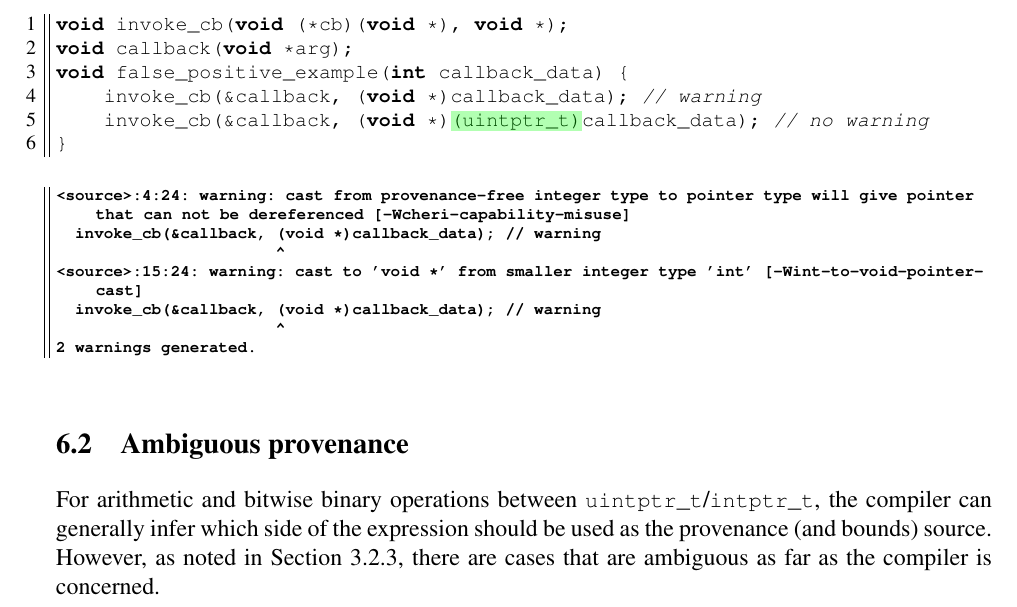
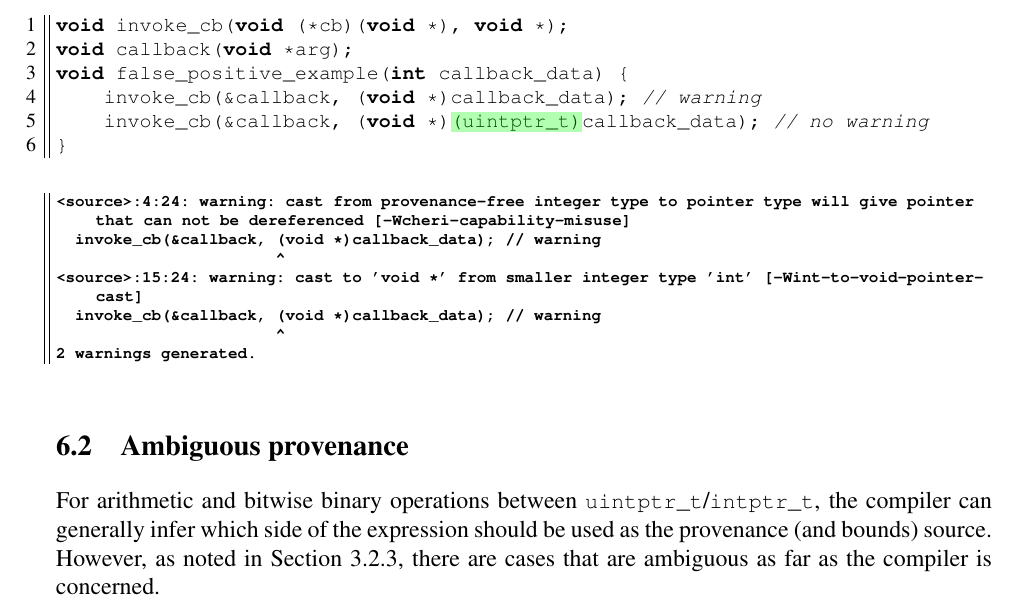
Before and after one commit to CTSRD-CHERI/cheri-c-programming, a LaTeX paper (cheri-c-programming.tex): part of page 30 of 34, cut so that both start at the same text. Compiled offline with pdfLaTeX.

Commit message:
Also \endgraf at the end of clisting and compilerwarning environments
This should prevent future odd line breaks

```diff
--- a/cheri-c-programming.tex
+++ b/cheri-c-programming.tex
@@ -30,8 +30,8 @@
 \usepackage[T1]{fontenc}
 \usepackage{listings}
 \usepackage{mdframed} % To avoid linebreaks in lstlistings
-\lstnewenvironment{clisting}[1][]{\endgraf\noindent\minipage{\linewidth}\lstset{language={C},breaklines=true,frame=L,#1}}{\endminipage}
-\lstnewenvironment{compilerwarning}[1][]{\endgraf\noindent\minipage{\linewidth}\lstset{language={},breaklines=true,basicstyle=\scriptsize\ttfamily\bfseries,frame=L,#1}}{\endminipage}
+\lstnewenvironment{clisting}[1][]{\endgraf\noindent\minipage{\linewidth}\lstset{language={C},breaklines=true,frame=L,#1}}{\endminipage\endgraf}
+\lstnewenvironment{compilerwarning}[1][]{\endgraf\noindent\minipage{\linewidth}\lstset{language={},breaklines=true,basicstyle=\scriptsize\ttfamily\bfseries,frame=L,#1}}{\endminipage\endgraf}
 
 \usepackage{subcaption}
 \usepackage{times}
```
